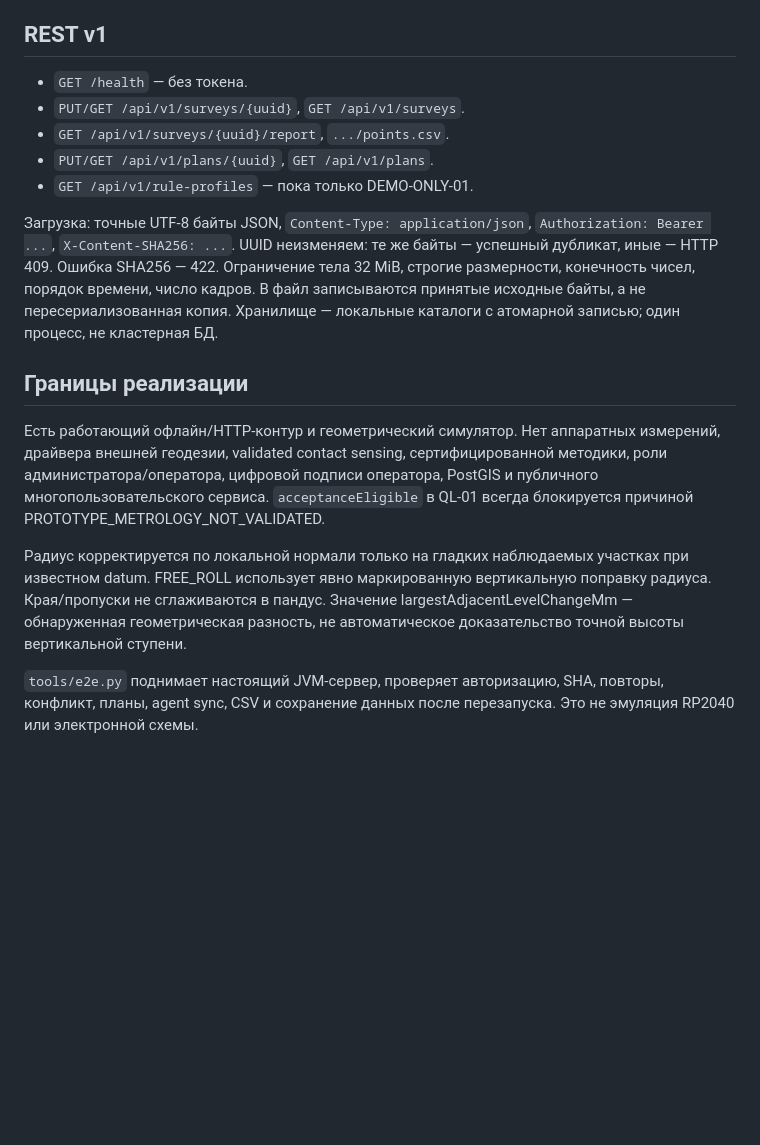
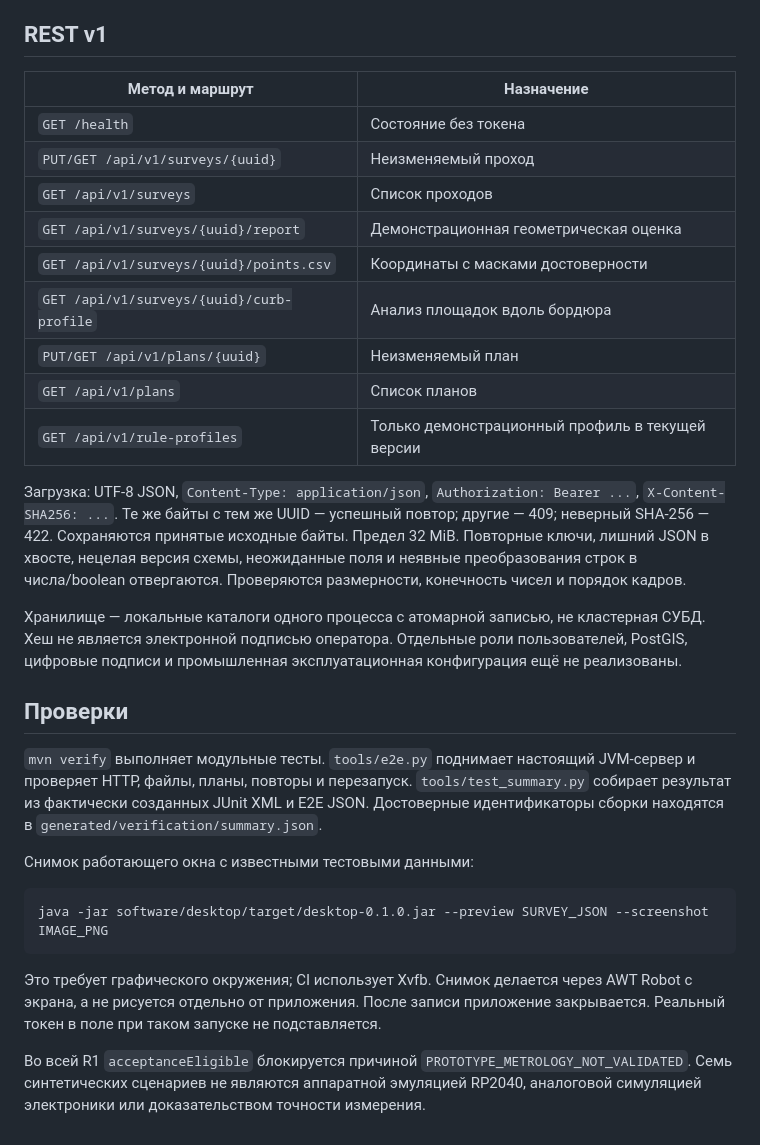
Before and after one commit to Eljah/qulay, a Markdown page: docs/SOFTWARE.md, the part around one of its changes. Rendered like a GitHub page; blank space fills up the shorter version.

````diff
--- a/docs/SOFTWARE.md
+++ b/docs/SOFTWARE.md
@@ -38,18 +49,32 @@ java -jar software/agent/target/agent-0.1.0.jar capture /dev/ttyACM0 calibration
 
 ## REST v1
 
-* `GET /health` — без токена.
-* `PUT/GET /api/v1/surveys/{uuid}`, `GET /api/v1/surveys`.
-* `GET /api/v1/surveys/{uuid}/report`, `.../points.csv`.
-* `PUT/GET /api/v1/plans/{uuid}`, `GET /api/v1/plans`.
-* `GET /api/v1/rule-profiles` — пока только DEMO-ONLY-01.
+| Метод и маршрут | Назначение |
+|---|---|
+| `GET /health` | Состояние без токена |
+| `PUT/GET /api/v1/surveys/{uuid}` | Неизменяемый проход |
+| `GET /api/v1/surveys` | Список проходов |
+| `GET /api/v1/surveys/{uuid}/report` | Демонстрационная геометрическая оценка |
+| `GET /api/v1/surveys/{uuid}/points.csv` | Координаты с масками достоверности |
+| `GET /api/v1/surveys/{uuid}/curb-profile` | Анализ площадок вдоль бордюра |
+| `PUT/GET /api/v1/plans/{uuid}` | Неизменяемый план |
+| `GET /api/v1/plans` | Список планов |
+| `GET /api/v1/rule-profiles` | Только демонстрационный профиль в текущей версии |
 
-Загрузка: точные UTF-8 байты JSON, `Content-Type: application/json`, `Authorization: Bearer ...`, `X-Content-SHA256: ...`. UUID неизменяем: те же байты — успешный дубликат, иные — HTTP 409. Ошибка SHA256 — 422. Ограничение тела 32 MiB, строгие размерности, конечность чисел, порядок времени, число кадров. В файл записываются принятые исходные байты, а не пересериализованная копия. Хранилище — локальные каталоги с атомарной записью; один процесс, не кластерная БД.
+Загрузка: UTF-8 JSON, `Content-Type: application/json`, `Authorization: Bearer ...`, `X-Content-SHA256: ...`. Те же байты с тем же UUID — успешный повтор; другие — 409; неверный SHA-256 — 422. Сохраняются принятые исходные байты. Предел 32 MiB. Повторные ключи, лишний JSON в хвосте, нецелая версия схемы, неожиданные поля и неявные преобразования строк в числа/boolean отвергаются. Проверяются размерности, конечность чисел и порядок кадров.
 
-## Границы реализации
+Хранилище — локальные каталоги одного процесса с атомарной записью, не кластерная СУБД. Хеш не является электронной подписью оператора. Отдельные роли пользователей, PostGIS, цифровые подписи и промышленная эксплуатационная конфигурация ещё не реализованы.
 
-Есть работающий офлайн/HTTP-контур и геометрический симулятор. Нет аппаратных измерений, драйвера внешней геодезии, validated contact sensing, сертифицированной методики, роли администратора/оператора, цифровой подписи оператора, PostGIS и публичного многопользовательского сервиса. `acceptanceEligible` в QL-01 всегда блокируется причиной PROTOTYPE_METROLOGY_NOT_VALIDATED.
+## Проверки
 
-Радиус корректируется по локальной нормали только на гладких наблюдаемых участках при известном datum. FREE_ROLL использует явно маркированную вертикальную поправку радиуса. Края/пропуски не сглаживаются в пандус. Значение largestAdjacentLevelChangeMm — обнаруженная геометрическая разность, не автоматическое доказательство точной высоты вертикальной ступени.
+`mvn verify` выполняет модульные тесты. `tools/e2e.py` поднимает настоящий JVM-сервер и проверяет HTTP, файлы, планы, повторы и перезапуск. `tools/test_summary.py` собирает результат из фактически созданных JUnit XML и E2E JSON. Достоверные идентификаторы сборки находятся в `generated/verification/summary.json`.
 
-`tools/e2e.py` поднимает настоящий JVM-сервер, проверяет авторизацию, SHA, повторы, конфликт, планы, agent sync, CSV и сохранение данных после перезапуска. Это не эмуляция RP2040 или электронной схемы.
+Снимок работающего окна с известными тестовыми данными:
+
+```text
+java -jar software/desktop/target/desktop-0.1.0.jar --preview SURVEY_JSON --screenshot IMAGE_PNG
+```
+
+Это требует графического окружения; CI использует Xvfb. Снимок делается через AWT Robot с экрана, а не рисуется отдельно от приложения. После записи приложение закрывается. Реальный токен в поле при таком запуске не подставляется.
+
+Во всей R1 `acceptanceEligible` блокируется причиной `PROTOTYPE_METROLOGY_NOT_VALIDATED`. Семь синтетических сценариев не являются аппаратной эмуляцией RP2040, аналоговой симуляцией электроники или доказательством точности измерения.
````
Also changed, not shown: other parts of docs/SOFTWARE.md (+28 -17 lines).
